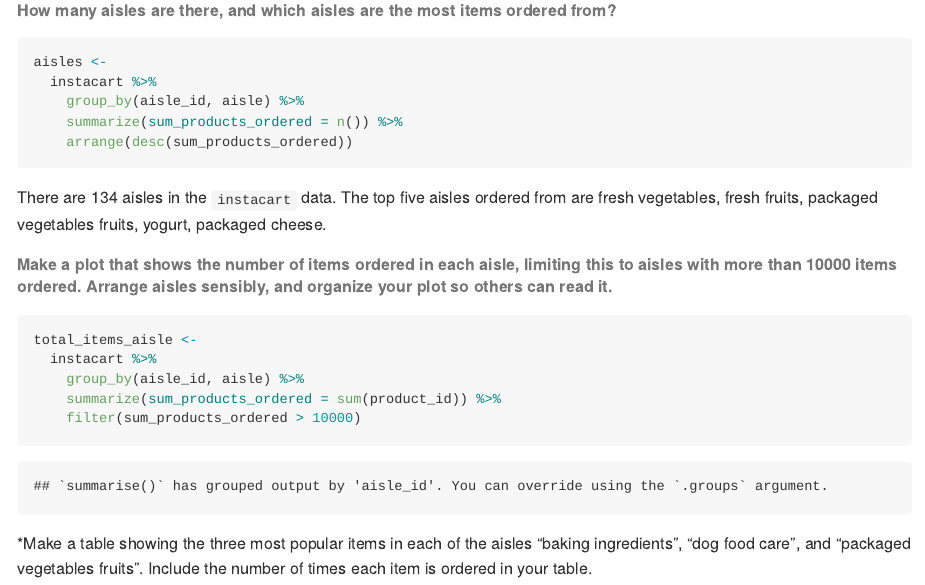
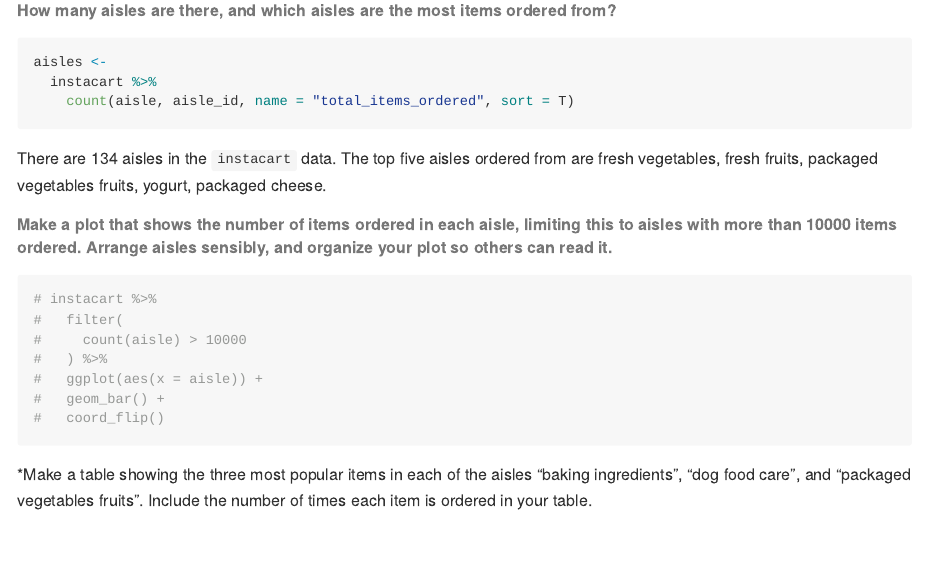
Before and after one commit to mtr2143/p8105_hw3_mtr2143, an R Markdown document (p8105_hw3_mtr2143.Rmd): the page in a window 1100 px wide, from 1080 px down. The pictures show the output file p8105_hw3_mtr2143.md that the author committed with the source, drawn offline in the style of GitHub.

Commit message:
Problem 1: updating code to find number of items ordered per aisle

````diff
--- a/p8105_hw3_mtr2143.Rmd
+++ b/p8105_hw3_mtr2143.Rmd
@@ -43,9 +43,7 @@ instacart %>%
 ```{r, message=FALSE}
 aisles <-
   instacart %>%
-    group_by(aisle_id, aisle) %>%
-    summarize(sum_products_ordered = n()) %>%
-    arrange(desc(sum_products_ordered))
+    count(aisle, aisle_id, name = "total_items_ordered", sort = T)
 ```
 
 There are `r nrow(aisles)` aisles in the `instacart` data. The top five aisles ordered from are
@@ -54,12 +52,14 @@ There are `r nrow(aisles)` aisles in the `instacart` data. The top five aisles o
 
 ###### Make a plot that shows the number of items ordered in each aisle, limiting this to aisles with more than 10000 items ordered. Arrange aisles sensibly, and organize your plot so others can read it.
 
-```{r}
-total_items_aisle <-
-  instacart %>%
-    group_by(aisle_id, aisle) %>%
-    summarize(sum_products_ordered = sum(product_id)) %>%
-    filter(sum_products_ordered > 10000)
+```{r, message=FALSE}
+# instacart %>%
+#   filter(
+#     count(aisle) > 10000
+#   ) %>%
+#   ggplot(aes(x = aisle)) +
+#   geom_bar() +
+#   coord_flip()
 ```
 
 
````
Also changed, not shown: p8105_hw3_mtr2143.md.
